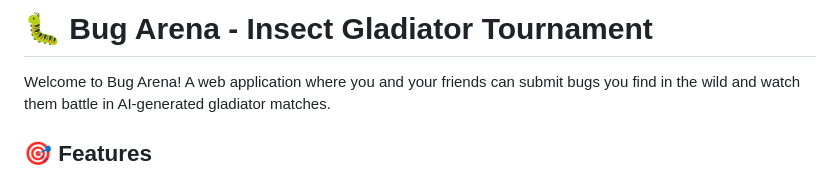
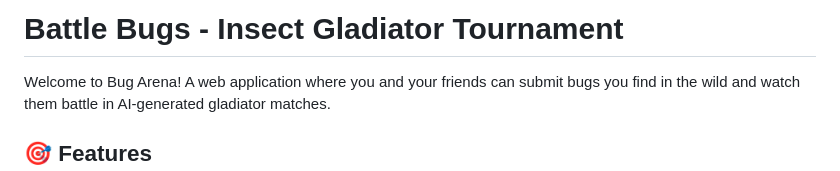
Before and after one commit to tjjston/BattleBugs, a Markdown page: README.md, the part around the change. Drawn GitHub-style.

Commit message:
Rename project from Bug Arena to Battle Bugs

```diff
--- a/README.md
+++ b/README.md
@@ -1,4 +1,4 @@
-# 🐛 Bug Arena - Insect Gladiator Tournament
+# Battle Bugs - Insect Gladiator Tournament
 
 Welcome to Bug Arena! A web application where you and your friends can submit bugs you find in the wild and watch them battle in AI-generated gladiator matches.
 
```
